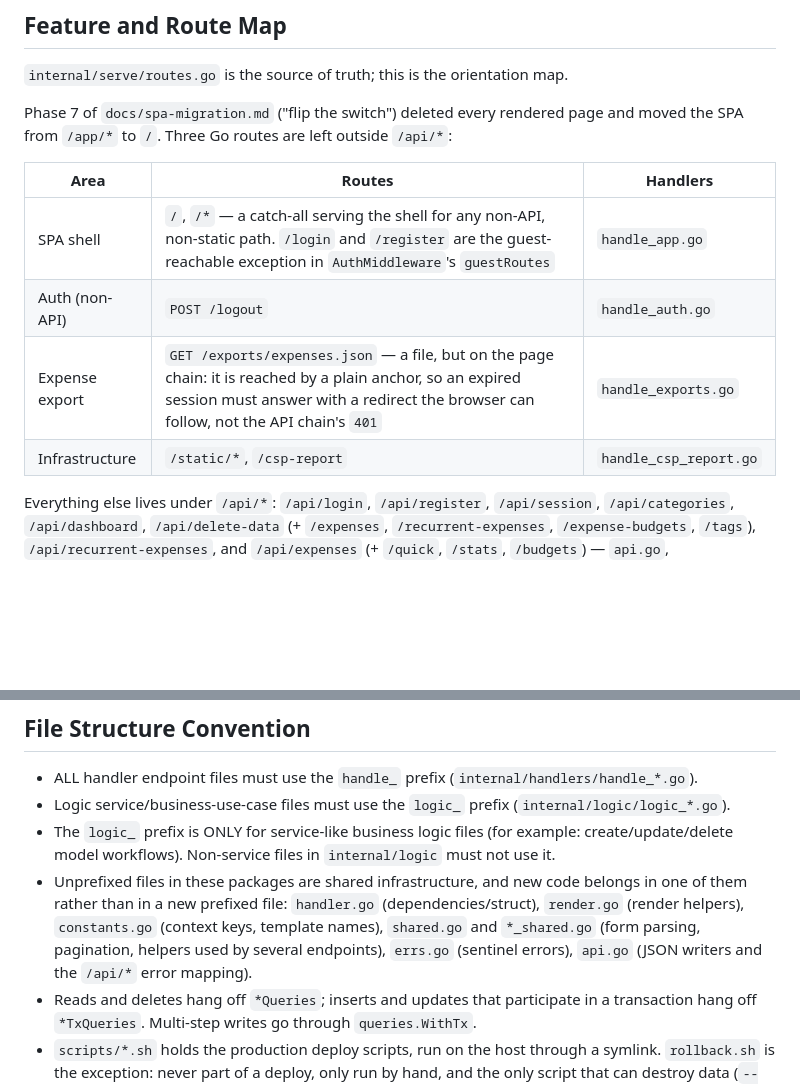
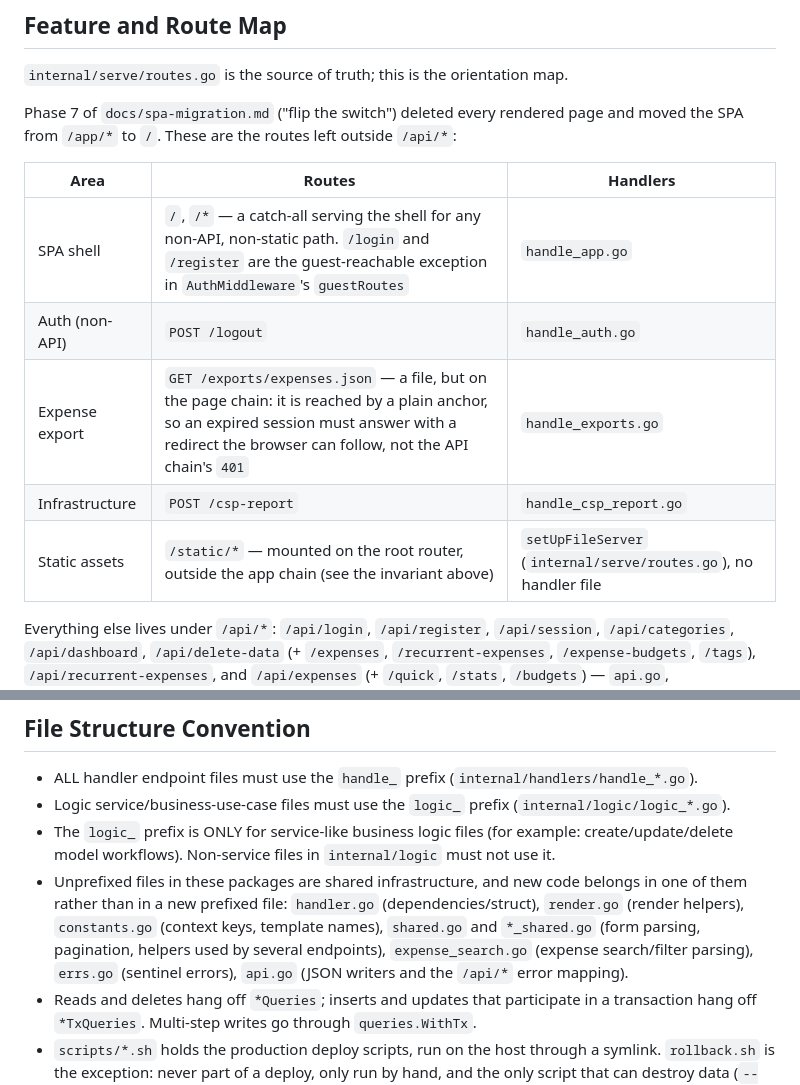
Before and after one commit to ad9311/ninete, a Markdown page: CLAUDE.md, 2 parts joined by grey strips. Rendered like a GitHub page; blank space fills up the shorter version.

Commit message:
docs: correct the route map's static-asset row, route count and shared-file list (#138)
Three claims in CLAUDE.md disagreed with the code:

- The Feature and Route Map said "Three Go routes are left outside /api/*"
  while the table below it listed four areas and routes.go registers six
  (POST /csp-report, POST /logout, GET /exports/expenses.json, GET /, GET /*
  and /static/*). Dropped the count rather than correcting it; a count goes
  stale the next time a route lands.

- The Infrastructure row attributed /static/* to handle_csp_report.go. It has
  no handler file at all: setUpFileServer mounts it on the root router
  (internal/serve/routes.go:114). That contradicted the "Static assets stay
  off the app chain" invariant, which states it correctly. Split the row so
  the two agree.

- The list of unprefixed shared files in internal/handlers omitted
  expense_search.go. Since the rule says new code belongs in one of the listed
  files, a file that exists but is not listed reads as an oversight to clean
  up.

Documentation only, no code change.


Claude-Session: https://claude.ai/code/session_01ENagrZwRjgdhxy3vhawoto

Co-authored-by: Claude Opus 5 <noreply@anthropic.com>

```diff
--- a/CLAUDE.md
+++ b/CLAUDE.md
@@ -124,14 +124,15 @@ with no error from SQLite or the driver.
 `internal/serve/routes.go` is the source of truth; this is the orientation map.
 
 Phase 7 of `docs/spa-migration.md` ("flip the switch") deleted every rendered page and moved the
-SPA from `/app/*` to `/`. Three Go routes are left outside `/api/*`:
+SPA from `/app/*` to `/`. These are the routes left outside `/api/*`:
 
 | Area | Routes | Handlers |
 | --- | --- | --- |
 | SPA shell | `/`, `/*` — a catch-all serving the shell for any non-API, non-static path. `/login` and `/register` are the guest-reachable exception in `AuthMiddleware`'s `guestRoutes` | `handle_app.go` |
 | Auth (non-API) | `POST /logout` | `handle_auth.go` |
 | Expense export | `GET /exports/expenses.json` — a file, but on the page chain: it is reached by a plain anchor, so an expired session must answer with a redirect the browser can follow, not the API chain's `401` | `handle_exports.go` |
-| Infrastructure | `/static/*`, `/csp-report` | `handle_csp_report.go` |
+| Infrastructure | `POST /csp-report` | `handle_csp_report.go` |
+| Static assets | `/static/*` — mounted on the root router, outside the app chain (see the invariant above) | `setUpFileServer` (`internal/serve/routes.go`), no handler file |
 
 Everything else lives under `/api/*`: `/api/login`, `/api/register`, `/api/session`,
 `/api/categories`, `/api/dashboard`, `/api/delete-data` (+
@@ -213,7 +214,7 @@ Cross-cutting: tags attach to expenses and recurrent expenses (`logic_tag.go`, `
 - ALL handler endpoint files must use the `handle_` prefix (`internal/handlers/handle_*.go`).
 - Logic service/business-use-case files must use the `logic_` prefix (`internal/logic/logic_*.go`).
 - The `logic_` prefix is ONLY for service-like business logic files (for example: create/update/delete model workflows). Non-service files in `internal/logic` must not use it.
-- Unprefixed files in these packages are shared infrastructure, and new code belongs in one of them rather than in a new prefixed file: `handler.go` (dependencies/struct), `render.go` (render helpers), `constants.go` (context keys, template names), `shared.go` and `*_shared.go` (form parsing, pagination, helpers used by several endpoints), `errs.go` (sentinel errors), `api.go` (JSON writers and the `/api/*` error mapping).
+- Unprefixed files in these packages are shared infrastructure, and new code belongs in one of them rather than in a new prefixed file: `handler.go` (dependencies/struct), `render.go` (render helpers), `constants.go` (context keys, template names), `shared.go` and `*_shared.go` (form parsing, pagination, helpers used by several endpoints), `expense_search.go` (expense search/filter parsing), `errs.go` (sentinel errors), `api.go` (JSON writers and the `/api/*` error mapping).
 - Reads and deletes hang off `*Queries`; inserts and updates that participate in a transaction hang off `*TxQueries`. Multi-step writes go through `queries.WithTx`.
 - `scripts/*.sh` holds the production deploy scripts, run on the host through a symlink. `rollback.sh` is the exception: never part of a deploy, only run by hand, and the only script that can destroy data (`--with-database` replaces the live database with a snapshot). They carry two constraints that are easy to undo by accident — the `main()` wrap ending in `main "$@"; exit`, and `cd -P` for paths into the checkout — because a deploy rewrites these files while they are running. Read the "Individual scripts" section of `docs/deployment.md` before editing one. They have no test coverage; `make lint-sh` (shellcheck) is the only check.
 
```
